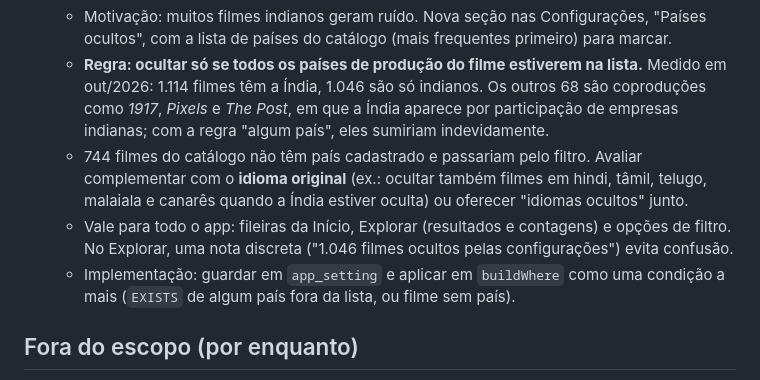
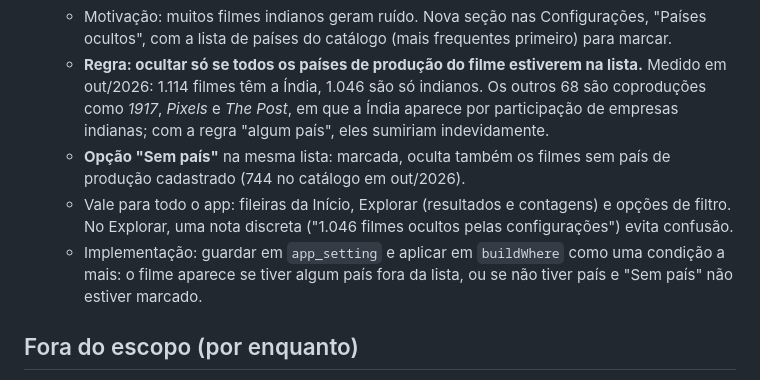
Before and after one commit to bbviana/v-flix, a Markdown page: plan.md, the part around the change. Drawn GitHub-style.

Commit message:
plan.md: opção Sem país nos países ocultos
Co-Authored-By: Claude Opus 5.5 <noreply@anthropic.com>

```diff
--- a/plan.md
+++ b/plan.md
@@ -258,9 +258,9 @@ Sem posição definida: feature 12 (**séries**, com a Crunchyroll) e feature 13
 13. **Ocultar filmes de países escolhidos.**
     - Motivação: muitos filmes indianos geram ruído. Nova seção nas Configurações, "Países ocultos", com a lista de países do catálogo (mais frequentes primeiro) para marcar.
     - **Regra: ocultar só se todos os países de produção do filme estiverem na lista.** Medido em out/2026: 1.114 filmes têm a Índia, 1.046 são só indianos. Os outros 68 são coproduções como *1917*, *Pixels* e *The Post*, em que a Índia aparece por participação de empresas indianas; com a regra "algum país", eles sumiriam indevidamente.
-    - 744 filmes do catálogo não têm país cadastrado e passariam pelo filtro. Avaliar complementar com o **idioma original** (ex.: ocultar também filmes em hindi, tâmil, telugo, malaiala e canarês quando a Índia estiver oculta) ou oferecer "idiomas ocultos" junto.
+    - **Opção "Sem país"** na mesma lista: marcada, oculta também os filmes sem país de produção cadastrado (744 no catálogo em out/2026).
     - Vale para todo o app: fileiras da Início, Explorar (resultados e contagens) e opções de filtro. No Explorar, uma nota discreta ("1.046 filmes ocultos pelas configurações") evita confusão.
-    - Implementação: guardar em `app_setting` e aplicar em `buildWhere` como uma condição a mais (`EXISTS` de algum país fora da lista, ou filme sem país).
+    - Implementação: guardar em `app_setting` e aplicar em `buildWhere` como uma condição a mais: o filme aparece se tiver algum país fora da lista, ou se não tiver país e "Sem país" não estiver marcado.
 
 ## Fora do escopo (por enquanto)
 
```
